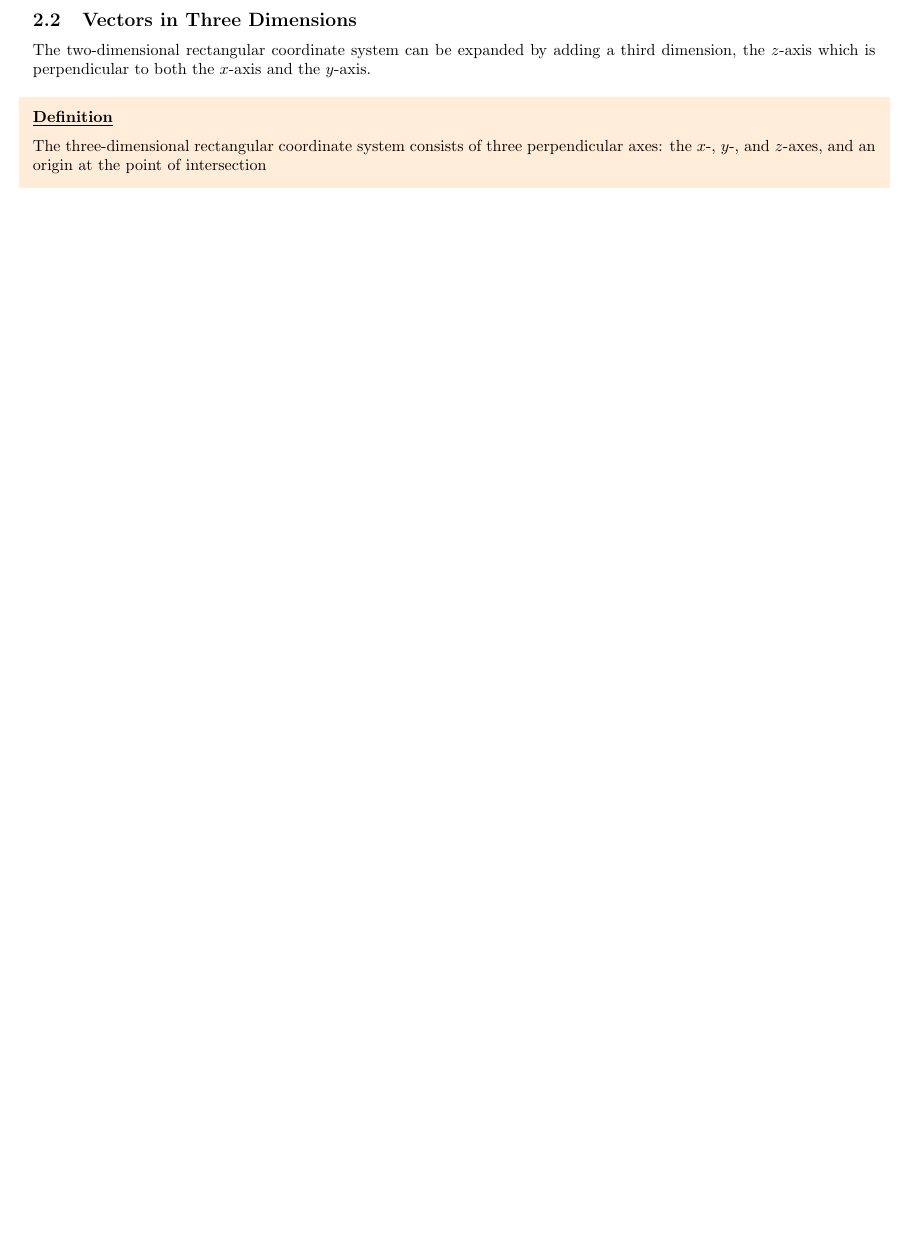
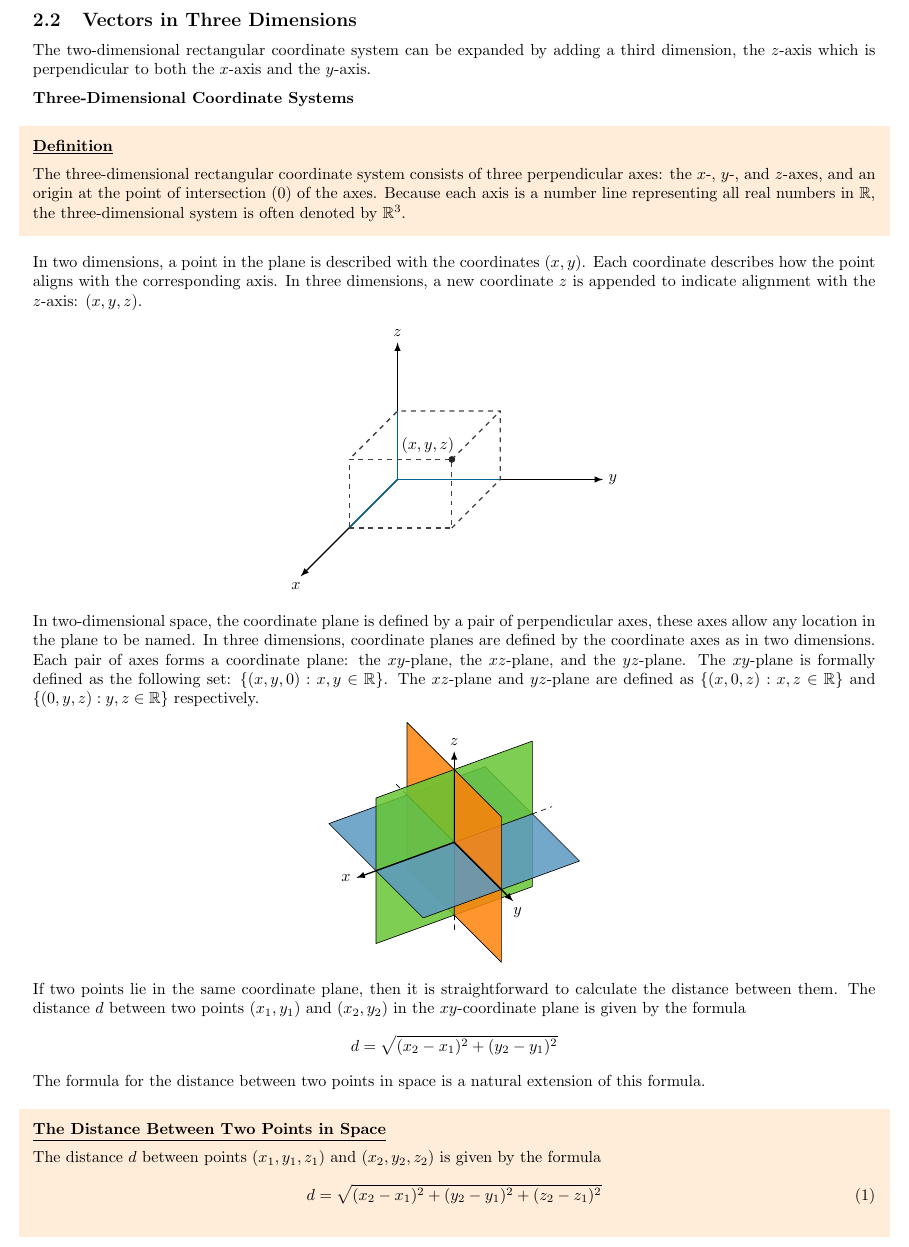
Before and after one commit to davidbehrle/MAC2313, a LaTeX document (notes/textbook/ch2notes.tex): part of page 4 of 4, cut so that both start at the same text, the shorter picture padded with empty space. Compiled offline with pdfLaTeX; TikZ figures are drawn from their code, not taken from saved files.

Commit message:
continue 2.2

```diff
--- a/notes/textbook/ch2notes.tex
+++ b/notes/textbook/ch2notes.tex
@@ -22,6 +22,7 @@
 \usetikzlibrary{quotes,angles}
 \usetikzlibrary{decorations.pathreplacing}
 \usetikzlibrary{calc}
+\usetikzlibrary{3d}
 \usetikzlibrary{external}
 \tikzexternalize[prefix=tikz/ch2figures/]
 \usepgfplotslibrary{fillbetween}
@@ -244,10 +245,59 @@ Thus $\vec{v}$ is the sum of a horizontal vector with magnitude $x$ and a vertic
 \newpage
 \subsection{Vectors in Three Dimensions}
 The two-dimensional rectangular coordinate system can be expanded by adding a third dimension, the $z$-axis which is perpendicular to both the $x$-axis and the $y$-axis.
+\vspace{2mm}\\
+\bf{Three-Dimensional Coordinate Systems}
 \begin{shaded}
     \noindent\underline{\bf{Definition}}
     \vspace{2mm}\\
-    The three-dimensional rectangular coordinate system consists of three perpendicular axes: the $x$-, $y$-, and $z$-axes, and an origin at the point of intersection
+    The three-dimensional rectangular coordinate system consists of three perpendicular axes: the $x$-, $y$-, and $z$-axes, and an origin at the point of intersection (0) of the axes. Because each axis is a number line representing all real numbers in $\mathbb{R}$, the three-dimensional system is often denoted by $\mathbb{R}^3$.
+\end{shaded}
+\noindent In two dimensions, a point in the plane is described with the coordinates $(x,y)$. Each coordinate describes how the point aligns with the corresponding axis. In three dimensions, a new coordinate $z$ is appended to indicate alignment with the $z$-axis: $(x,y,z)$.
+\begin{center}
+    \begin{tikzpicture}[scale=1.5]
+        \draw[<->,thick,latex-latex] (0,2)--(0,0)--(3,0);
+        \node[right] at (3,0) {$y$};
+        \node[above] at (0,2) {$z$};
+        \draw[->,thick,-latex] (0,0)--(-{sqrt(2)},-{sqrt(2)}) node[below,xshift=-0.3em]{$x$};
+        \draw[thick,green!40!blue] (1.5,0)--(0,0)--(0,1);
+        \draw[thick,green!40!blue] (0,0)--({-(sqrt(2)/2)},{-(sqrt(2)/2)});
+        \draw[thick,dashed,black!75] ({-(sqrt(2)/2)},{-(sqrt(2)/2)})--({-(sqrt(2)/2) + 1.5},{-(sqrt(2)/2)})--({-(sqrt(2)/2) + 1.5},{1-(sqrt(2)/2)})--({-(sqrt(2)/2)},{1-(sqrt(2)/2)})--({-(sqrt(2)/2)},{-(sqrt(2)/2)});
+        \draw[thick,dashed,black!75] ({-(sqrt(2)/2) + 1.5},{-(sqrt(2)/2)})--(1.5,0)--(1.5,1)--(0,1)--({-(sqrt(2)/2)},{1-(sqrt(2)/2)});
+        \draw[thick,dashed,black!75] ({-(sqrt(2)/2) + 1.5},{1-(sqrt(2)/2)})--(1.5,1);
+        \filldraw[black!85] ({1.5 - (sqrt(2))/2},{1 - (sqrt(2))/2}) circle (1.25pt) node[above,xshift=-1.5em,color=black]{$(x,y,z)$};
+    \end{tikzpicture}
+\end{center}
+In two-dimensional space, the coordinate plane is defined by a pair of perpendicular axes, these axes allow any location in the plane to be named. In three dimensions, coordinate planes are defined by the coordinate axes as in two dimensions. Each pair of axes forms a coordinate plane: the $xy$-plane, the $xz$-plane, and the $yz$-plane. The $xy$-plane is formally defined as the following set: $\{(x,y,0):x,y\in\mathbb{R}\}$. The $xz$-plane and $yz$-plane are defined as $\{(x,0,z):x,z\in\mathbb{R}\}$ and $\{(0,y,z):y,z\in\mathbb{R}\}$ respectively.
+\begin{center}
+    \begin{tikzpicture}[line cap=round,line join=round,x={(-0.8562cm,-0.3116cm)},y={(0.5166cm,-0.5166cm)},z={(0cm,0.7975cm)},scale=2]
+        \def\op{0.85}
+        \draw[fill=red!30!white!5!orange,fill opacity=\op] (0,-1,-1)--(0,0,-1)--(0,0,0)--(0,-1,0)--cycle; % It doesn't show
+        \draw[fill=white!5!yellow!40!green,fill opacity=\op] (-1,0,-1)--(1,0,-1)--(1,0,0)--(-1,0,0)--cycle;
+        \draw[fill=red!30!white!5!orange,fill opacity=\op] (0,1,-1)--(0,0,-1)--(0,0,0)--(0,1,0)--cycle;
+        \draw[fill=green!40!white!60!blue,fill opacity=\op] (-1,-1, 0)--(-1,1,0)--(1,1,0)--(1,-1,0)--cycle;
+        \draw[fill=red!30!white!5!orange,fill opacity=\op] (0,-1,0)--(0,0,0)--(0,0,1)--(0,-1,1)--cycle;
+        \draw[dashed] (0,0,0)--(0,-1.25,0);
+        \draw[fill=white!5!yellow!40!green,fill opacity=\op] (-1,0,0)--(1,0,0)--(1,0,1)--(-1,0,1)--cycle;
+        \draw[fill=red!30!white!5!orange,fill opacity=\op] (0,1,0)--(0,0,0)--(0,0,1)--(0,1,1)--cycle;
+        \draw[->,thick,-latex] (0,0,0)--(1.25,0,0) node[left]{$x$};
+        \draw[->,thick,-latex] (0,0,0)--(0,1.25,0) node[below,xshift=1mm]{$y$};
+        \draw[->,thick,-latex] (0,0,0)--(0,0,1.25) node[above]{$z$};
+        \draw[dashed] (-1,0,0)--(-1.25,0,0);
+        \draw[dashed] (0,0,-1)--(0,0,-1.25);
+      \end{tikzpicture}
+\end{center}
+If two points lie in the same coordinate plane, then it is straightforward to calculate the distance between them. The distance $d$ between two points $(x_1,y_1)$ and $(x_2,y_2)$ in the $xy$-coordinate plane is given by the formula
+\begin{align*}
+    d = \sqrt{(x_2 - x_1)^2 + (y_2 - y_1)^2}
+\end{align*}
+The formula for the distance between two points in space is a natural extension of this formula.
+\begin{shaded}
+    \noindent\underline{\bf{The Distance Between Two Points in Space}}
+    \vspace{2mm}\\
+    The distance $d$ between points $(x_1,y_1,z_1)$ and $(x_2,y_2,z_2)$ is given by the formula
+    \begin{align}
+        d = \sqrt{(x_2 - x_1)^2 + (y_2 - y_1)^2 + (z_2 - z_1)^2}
+    \end{align}
 \end{shaded}
 
 \end{document}
```
Also changed, not shown: notes/textbook/ch2notes.pdf, notes/textbook/tikz/ch2figures/ch2notes-figure8.pdf (added), notes/textbook/tikz/ch2figures/ch2notes-figure9.pdf (added).
